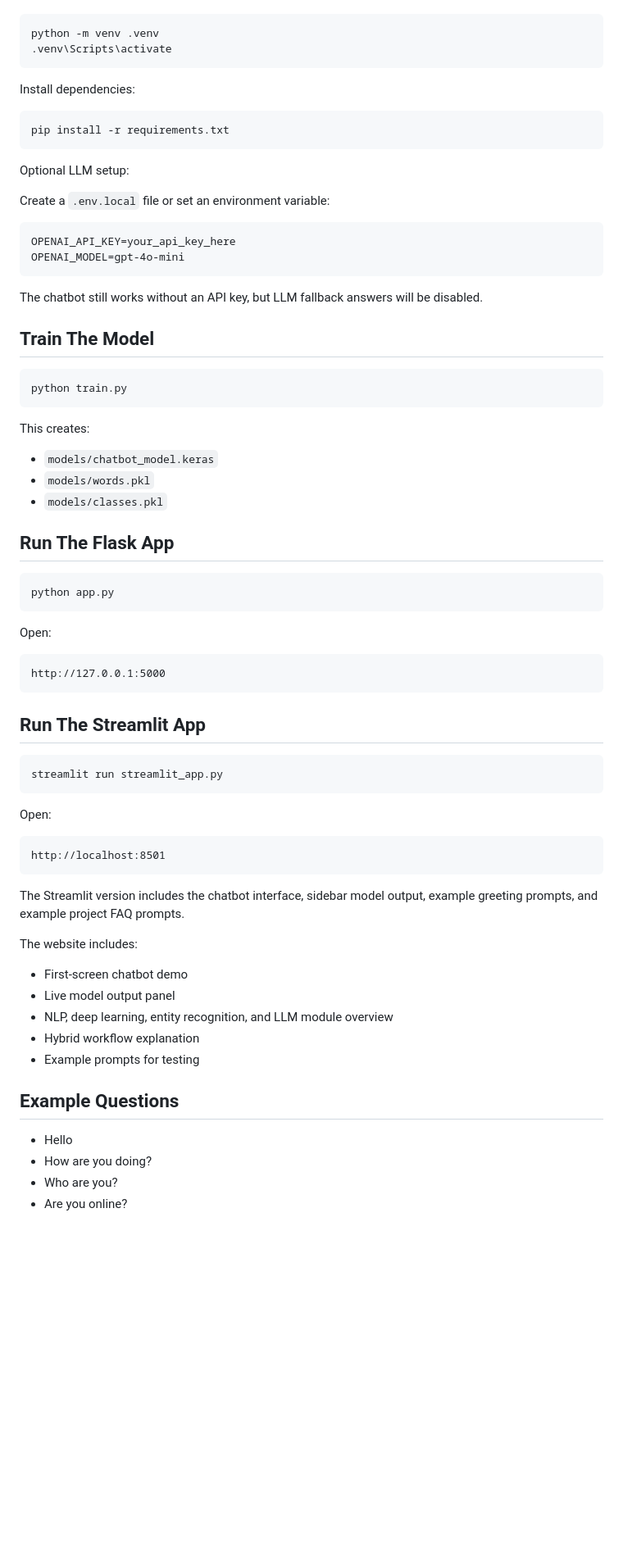
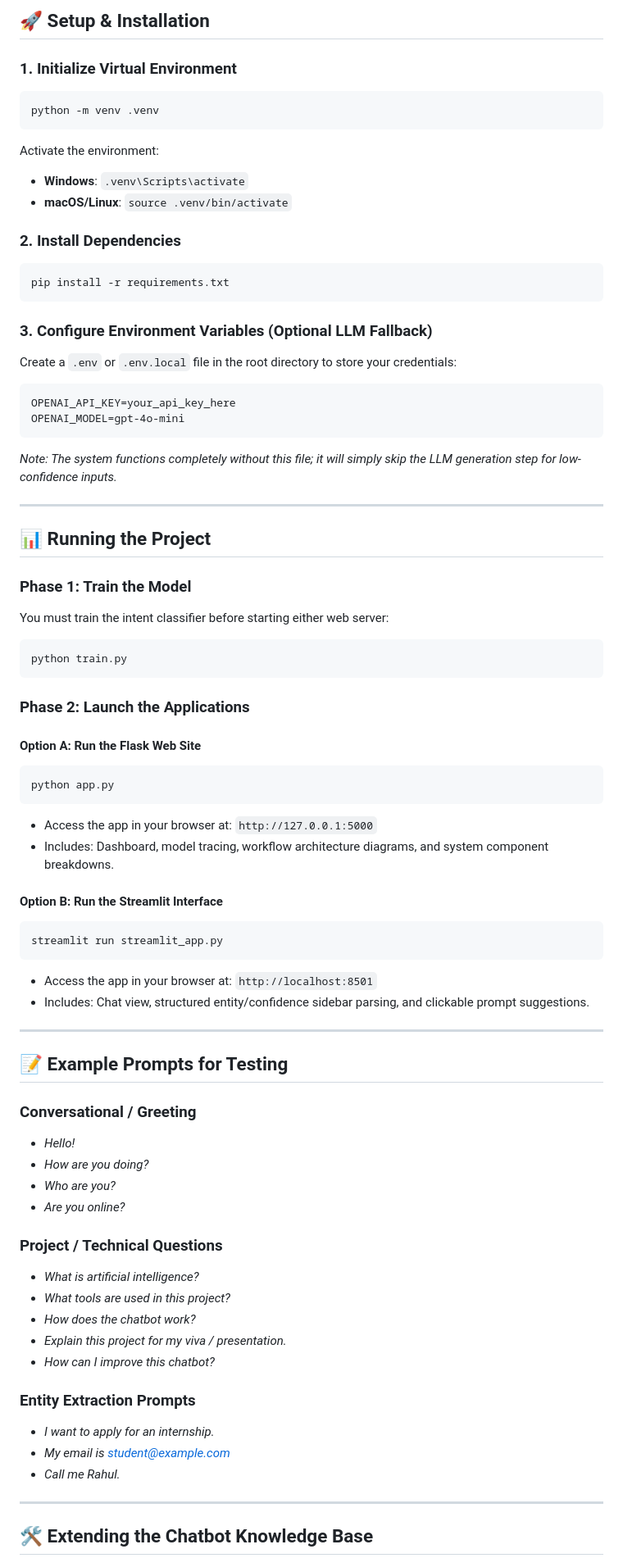
Before and after one commit to Arushi-code/AI_Chatbot, a Markdown page: README.md, the part around one of its changes. Shown at 82% size. Drawn GitHub-style; blank space fills up the shorter version.

````diff
--- a/README.md
+++ b/README.md
@@ -70,76 +76,76 @@ Create and activate a virtual environment:
 
+## 🚀 Setup & Installation
+
+### 1. Initialize Virtual Environment
 ```bash
 python -m venv .venv
-.venv\Scripts\activate
 ```
+Activate the environment:
+* **Windows**: `.venv\Scripts\activate`
+* **macOS/Linux**: `source .venv/bin/activate`
 
-Install dependencies:
-
+### 2. Install Dependencies
 ```bash
 pip install -r requirements.txt
 ```
 
-Optional LLM setup:
-
-Create a `.env.local` file or set an environment variable:
-
+### 3. Configure Environment Variables (Optional LLM Fallback)
+Create a `.env` or `.env.local` file in the root directory to store your credentials:
 ```text
 OPENAI_API_KEY=your_api_key_here
 OPENAI_MODEL=gpt-4o-mini
 ```
+*Note: The system functions completely without this file; it will simply skip the LLM generation step for low-confidence inputs.*
 
-The chatbot still works without an API key, but LLM fallback answers will be disabled.
+---
 
-## Train The Model
+## 📊 Running the Project
 
+### Phase 1: Train the Model
+You must train the intent classifier before starting either web server:
 ```bash
 python train.py
 ```
 
-This creates:
+### Phase 2: Launch the Applications
 
-- `models/chatbot_model.keras`
-- `models/words.pkl`
-- `models/classes.pkl`
-
-## Run The Flask App
-
+#### Option A: Run the Flask Web Site
 ```bash
 python app.py
 ```
+* Access the app in your browser at: `http://127.0.0.1:5000`
+* Includes: Dashboard, model tracing, workflow architecture diagrams, and system component breakdowns.
 
-Open:
-
-```text
-http://127.0.0.1:5000
-```
-
-## Run The Streamlit App
-
+#### Option B: Run the Streamlit Interface
 ```bash
 streamlit run streamlit_app.py
 ```
+* Access the app in your browser at: `http://localhost:8501`
+* Includes: Chat view, structured entity/confidence sidebar parsing, and clickable prompt suggestions.
 
-Open:
+---
 
-```text
-http://localhost:8501
-```
+## 📝 Example Prompts for Testing
 
-The Streamlit version includes the chatbot interface, sidebar model output, example greeting prompts, and example project FAQ prompts.
+### Conversational / Greeting
+- *Hello!*
+- *How are you doing?*
+- *Who are you?*
+- *Are you online?*
 
-The website includes:
+### Project / Technical Questions
+- *What is artificial intelligence?*
+- *What tools are used in this project?*
+- *How does the chatbot work?*
+- *Explain this project for my viva / presentation.*
+- *How can I improve this chatbot?*
 
-- First-screen chatbot demo
-- Live model output panel
-- NLP, deep learning, entity recognition, and LLM module overview
-- Hybrid workflow explanation
-- Example prompts for testing
+### Entity Extraction Prompts
+- *I want to apply for an internship.*
+- *My email is student@example.com*
+- *Call me Rahul.*
 
-## Example Questions
+---
 
-- Hello
-- How are you doing?
-- Who are you?
-- Are you online?
+## 🛠️ Extending the Chatbot Knowledge Base
 
````
Also changed, not shown: other parts of README.md (+75 -88 lines).
